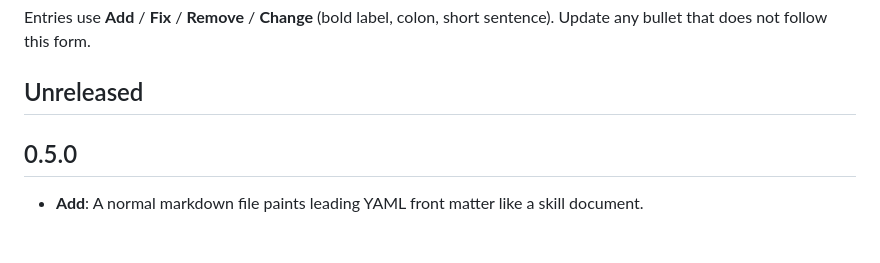
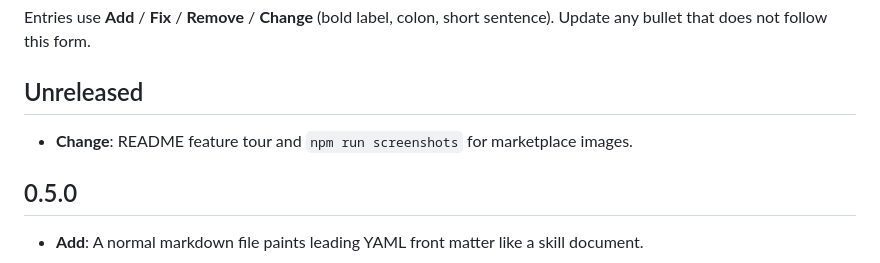
Before and after one commit to IrishBruse/vscode-extensions, a Markdown page: inline-markdown-editor/CHANGELOG.md, the part around the change. GitHub-like rendering; blank space fills up the shorter version.

```diff
--- a/inline-markdown-editor/CHANGELOG.md
+++ b/inline-markdown-editor/CHANGELOG.md
@@ -4,6 +4,8 @@ Entries use **Add** / **Fix** / **Remove** / **Change** (bold label, colon, shor
 Update any bullet that does not follow this form.
 
 ## Unreleased
+
+- **Change**: README feature tour and `npm run screenshots` for marketplace images.
 
 ## 0.5.0
 
```
Also changed, not shown: inline-markdown-editor/AGENTS.md (+1 -0 lines), inline-markdown-editor/README.md (+16 -0 lines), inline-markdown-editor/docs/Editing-source.png (added), inline-markdown-editor/docs/Mermaid.png (added), inline-markdown-editor/docs/Overview.png (added), inline-markdown-editor/docs/Skill-front-matter.png (added), inline-markdown-editor/docs/Tables.png (added), inline-markdown-editor/docs/Tasks.png (added), 8 other files.
